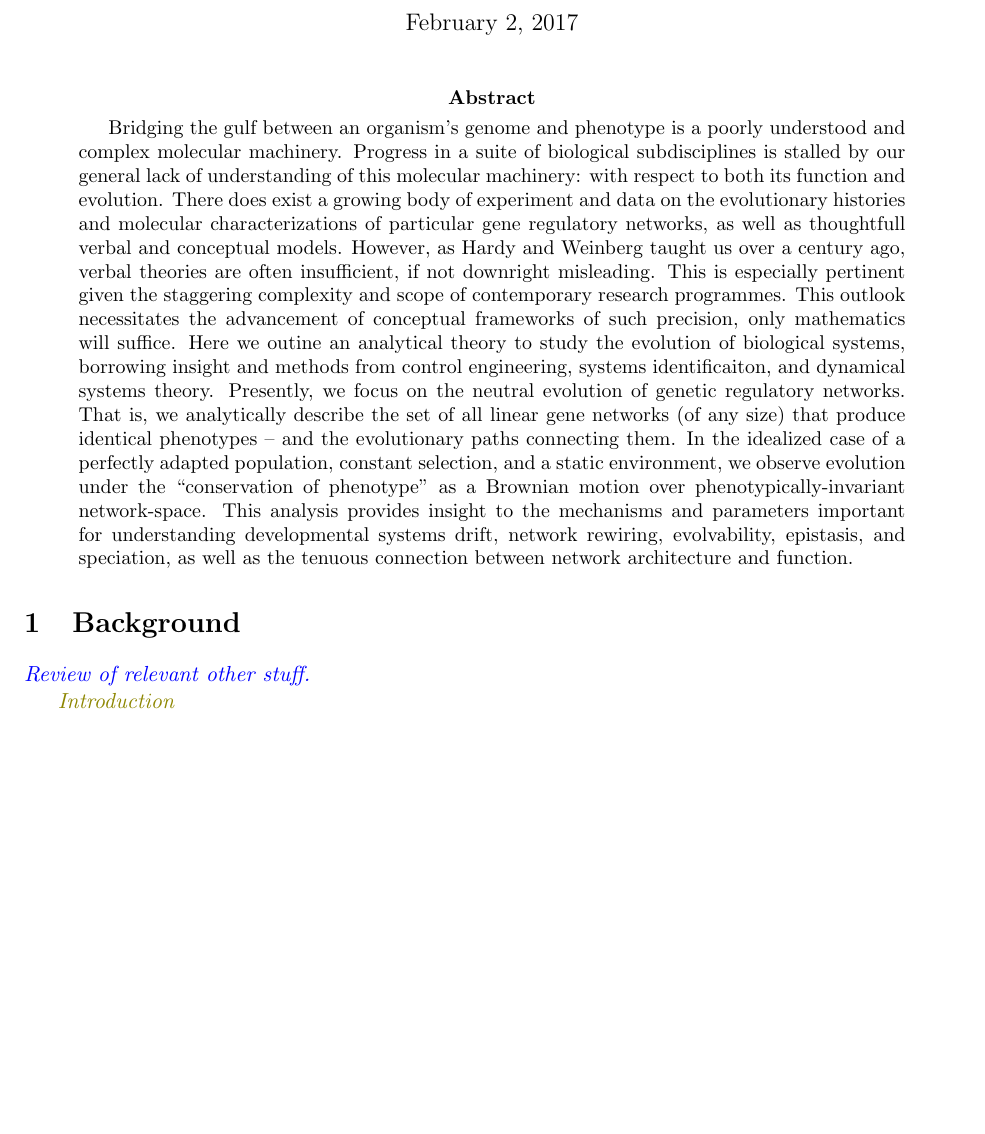
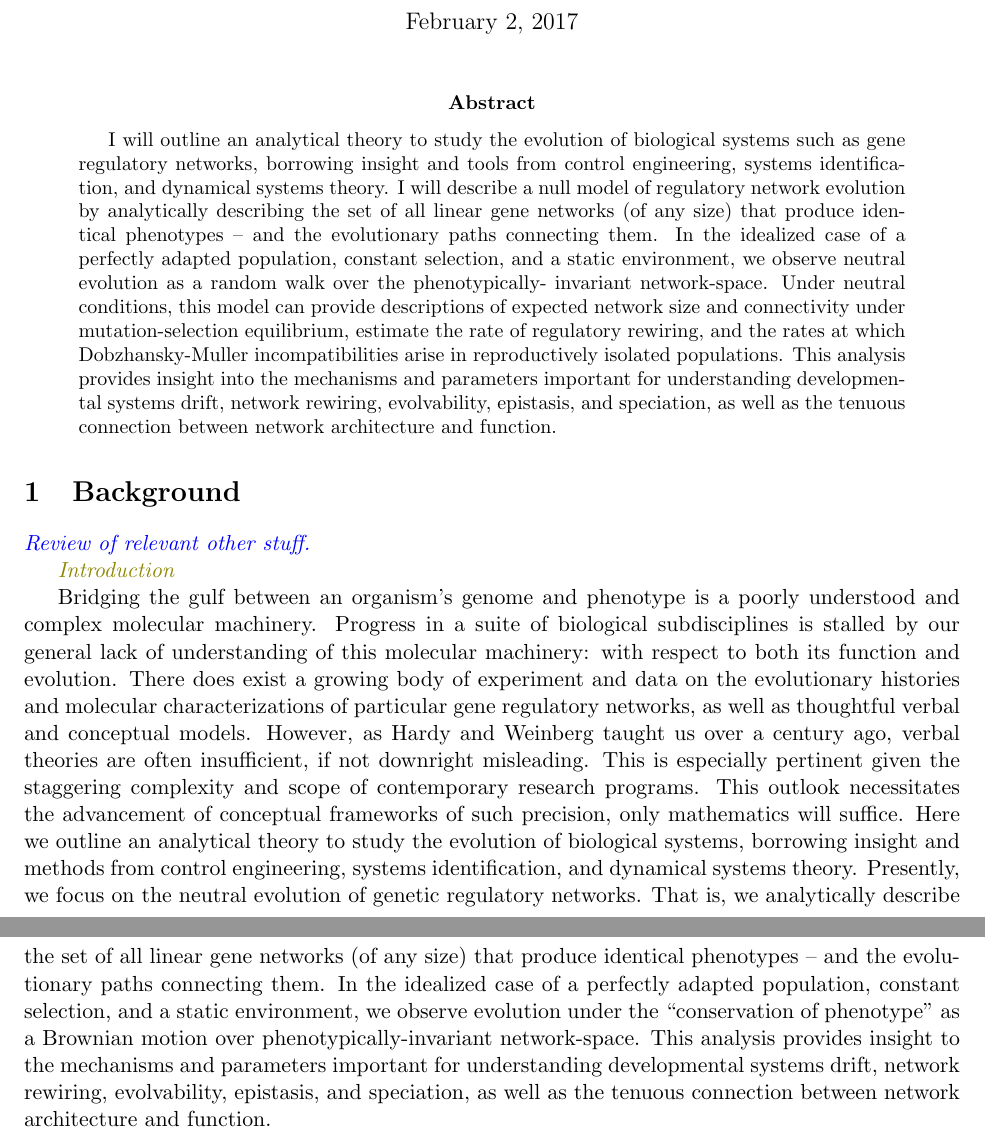
Before and after one commit to petrelharp/kalman_walk, a LaTeX paper (kalman_walk.tex): part of page 2 of 12 before the commit and two parts of pages 2 and 3 of 12 after it, the two joined at a grey line, cut so that both start at the same text, the shorter picture padded with empty space. Compiled offline with pdfLaTeX.

Commit message:
added abstract and definition for speciation.

```diff
--- a/kalman_walk.tex
+++ b/kalman_walk.tex
@@ -125,9 +125,7 @@
 \maketitle
 
 \begin{abstract}
-Bridging the gulf between an organism's genome and phenotype is a poorly understood and complex molecular machinery. Progress in a suite of biological subdisciplines is stalled by our general lack of understanding of this molecular machinery: with respect to both its function and evolution. There does exist a growing body of experiment and data on the evolutionary histories and molecular characterizations of particular gene regulatory networks, as well as thoughtfull verbal and conceptual models. However, as Hardy and Weinberg taught us over a century ago, verbal theories are often insufficient, if not downright misleading. This is especially pertinent given the staggering complexity and scope of contemporary research programmes. This outlook necessitates the advancement of conceptual frameworks of such precision, only mathematics will suffice. Here we outine an analytical theory to study the evolution of biological systems, borrowing insight and methods from control engineering, systems identificaiton, and dynamical systems theory. Presently, we focus on the neutral evolution of genetic regulatory networks. That is, we analytically describe the set of all linear gene networks (of any size) that produce identical phenotypes -- and the evolutionary paths connecting them. In the idealized case of a perfectly adapted population, constant selection, and a static environment, we observe evolution under the ``conservation of phenotype'' as a Brownian motion over phenotypically-invariant network-space. This analysis provides insight to the mechanisms and parameters important for understanding developmental systems drift, network rewiring, evolvability, epistasis, and speciation, as well as the tenuous connection between network architecture and function.
-
-
+I will outline an analytical theory to study the evolution of biological systems such as gene regulatory networks, borrowing insight and tools from control engineering, systems identification, and dynamical systems theory. I will describe a null model of regulatory network evolution by analytically describing the set of all linear gene networks (of any size) that produce identical phenotypes -- and the evolutionary paths connecting them. In the idealized case of a perfectly adapted population, constant selection, and a static environment, we observe neutral evolution as a random walk over the phenotypically- invariant network-space. Under neutral conditions, this model can provide descriptions of expected network size and connectivity under mutation-selection equilibrium, estimate the rate of regulatory rewiring, and the rates at which Dobzhansky-Muller incompatibilities arise in reproductively isolated populations. This analysis provides insight into the mechanisms and parameters important for understanding developmental systems drift, network rewiring, evolvability, epistasis, and speciation, as well as the tenuous connection between network architecture and function.
 \end{abstract}
 
 
@@ -136,6 +134,9 @@ Bridging the gulf between an organism's genome and phenotype is a poorly underst
 \plr{Review of relevant other stuff.}
 
 \jss{Introduction}
+
+Bridging the gulf between an organism's genome and phenotype is a poorly understood and complex molecular machinery. Progress in a suite of biological subdisciplines is stalled by our general lack of understanding of this molecular machinery: with respect to both its function and evolution. There does exist a growing body of experiment and data on the evolutionary histories and molecular characterizations of particular gene regulatory networks, as well as thoughtful verbal and conceptual models. However, as Hardy and Weinberg taught us over a century ago, verbal theories are often insufficient, if not downright misleading. This is especially pertinent given the staggering complexity and scope of contemporary research programs. This outlook necessitates the advancement of conceptual frameworks of such precision, only mathematics will suffice. Here we outline an analytical theory to study the evolution of biological systems, borrowing insight and methods from control engineering, systems identification, and dynamical systems theory. Presently, we focus on the neutral evolution of genetic regulatory networks. That is, we analytically describe the set of all linear gene networks (of any size) that produce identical phenotypes -- and the evolutionary paths connecting them. In the idealized case of a perfectly adapted population, constant selection, and a static environment, we observe evolution under the ``conservation of phenotype'' as a Brownian motion over phenotypically-invariant network-space. This analysis provides insight to the mechanisms and parameters important for understanding developmental systems drift, network rewiring, evolvability, epistasis, and speciation, as well as the tenuous connection between network architecture and function.
+
 
 It is commonly taught that an organism's genome contains the heritable material
 that natural selection filters and that an organism's phenotype directly determines its
```
